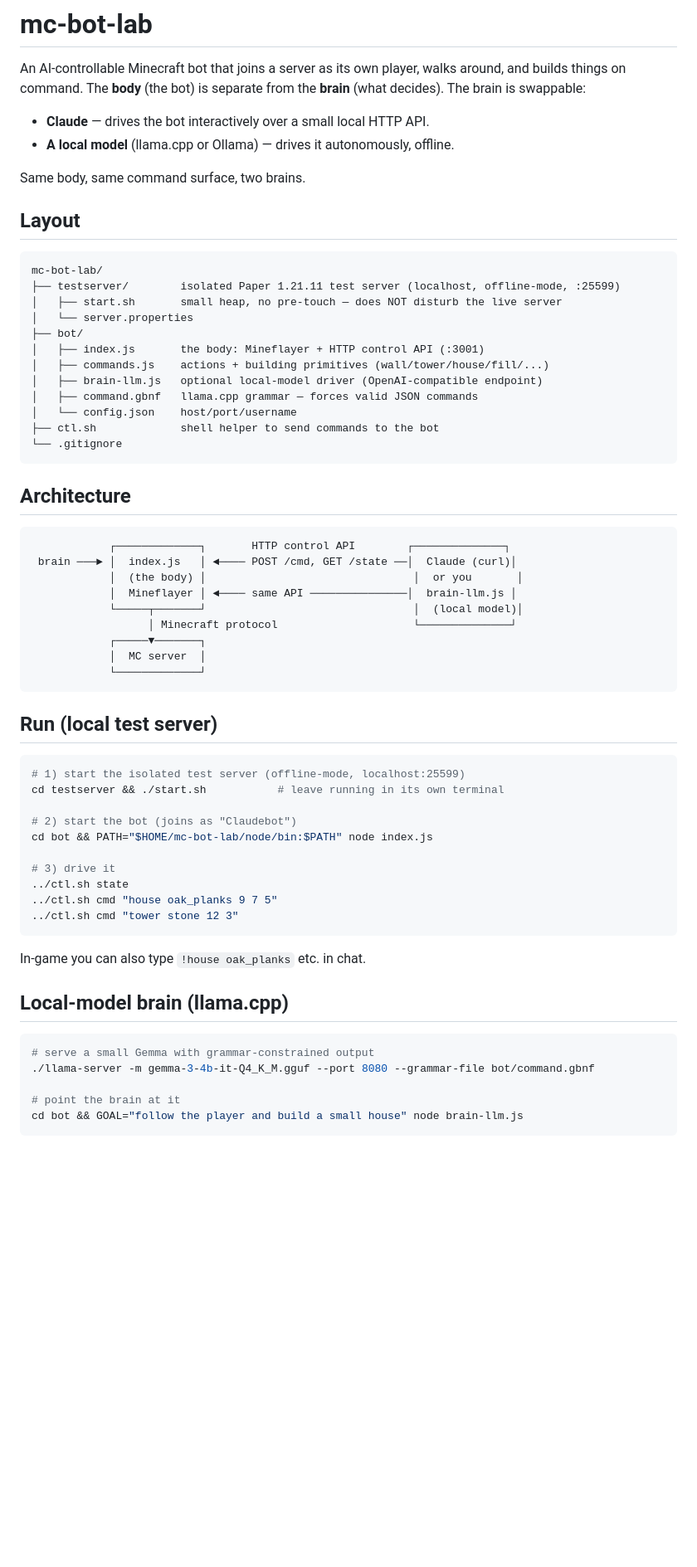
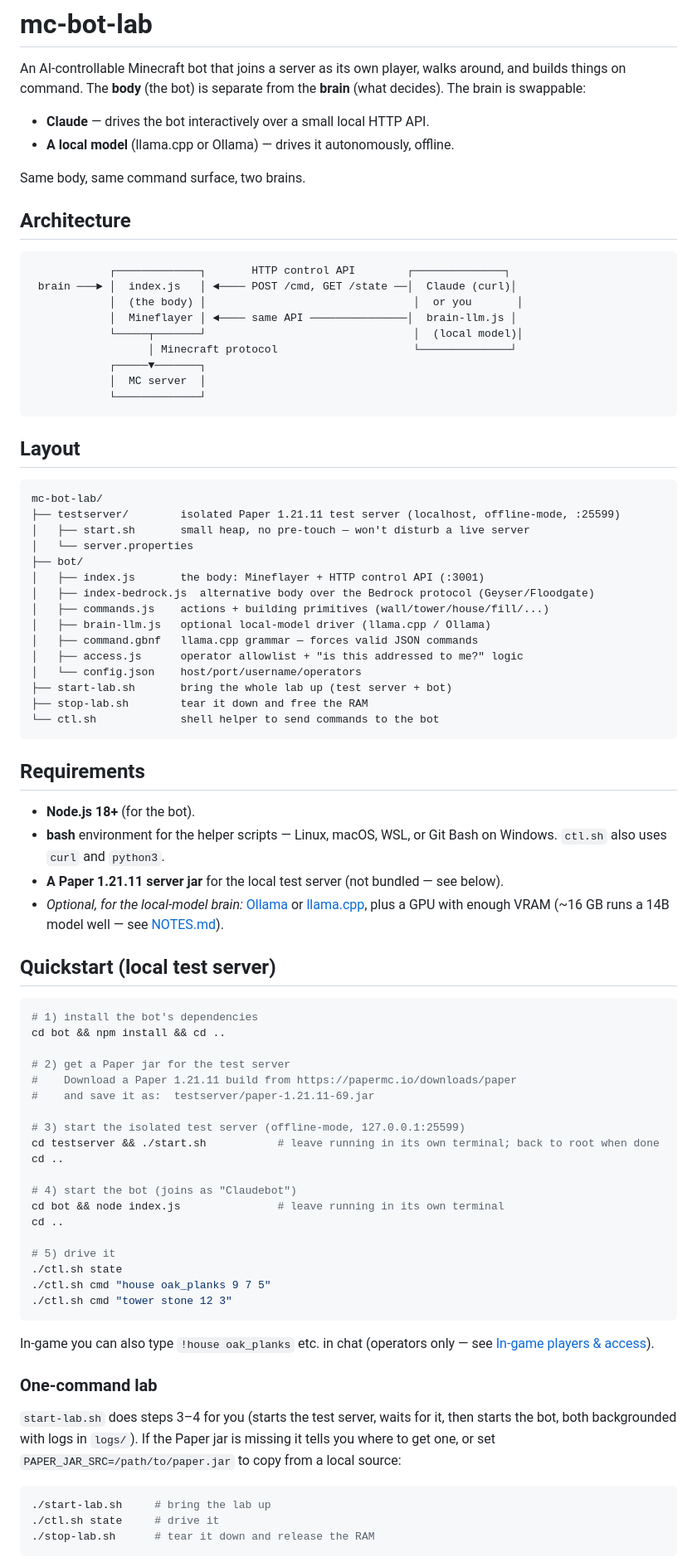
Before and after one commit to WynandJvR/Animus, a Markdown page: README.md, the part around one of its changes. Shown at 83% size. GitHub-like rendering; blank space fills up the shorter version.

````diff
--- a/README.md
+++ b/README.md
@@ -8,23 +8,6 @@ the **brain** (what decides). The brain is swappable:
 - **A local model** (llama.cpp or Ollama) — drives it autonomously, offline.
 
 Same body, same command surface, two brains.
-
-## Layout
-
-```
-mc-bot-lab/
-├── testserver/        isolated Paper 1.21.11 test server (localhost, offline-mode, :25599)
-│   ├── start.sh       small heap, no pre-touch — does NOT disturb the live server
-│   └── server.properties
-├── bot/
-│   ├── index.js       the body: Mineflayer + HTTP control API (:3001)
-│   ├── commands.js    actions + building primitives (wall/tower/house/fill/...)
-│   ├── brain-llm.js   optional local-model driver (OpenAI-compatible endpoint)
-│   ├── command.gbnf   llama.cpp grammar — forces valid JSON commands
-│   └── config.json    host/port/username
-├── ctl.sh             shell helper to send commands to the bot
-└── .gitignore
-```
 
 ## Architecture
 
@@ -40,30 +23,73 @@ mc-bot-lab/
             └─────────────┘
 ```
 
-## Run (local test server)
+## Layout
+
+```
+mc-bot-lab/
+├── testserver/        isolated Paper 1.21.11 test server (localhost, offline-mode, :25599)
+│   ├── start.sh       small heap, no pre-touch — won't disturb a live server
+│   └── server.properties
+├── bot/
+│   ├── index.js       the body: Mineflayer + HTTP control API (:3001)
+│   ├── index-bedrock.js  alternative body over the Bedrock protocol (Geyser/Floodgate)
+│   ├── commands.js    actions + building primitives (wall/tower/house/fill/...)
+│   ├── brain-llm.js   optional local-model driver (llama.cpp / Ollama)
+│   ├── command.gbnf   llama.cpp grammar — forces valid JSON commands
+│   ├── access.js      operator allowlist + "is this addressed to me?" logic
+│   └── config.json    host/port/username/operators
+├── start-lab.sh       bring the whole lab up (test server + bot)
+├── stop-lab.sh        tear it down and free the RAM
+└── ctl.sh             shell helper to send commands to the bot
+```
+
+## Requirements
+
+- **Node.js 18+** (for the bot).
+- **bash** environment for the helper scripts — Linux, macOS, WSL, or Git Bash on
+  Windows. `ctl.sh` also uses `curl` and `python3`.
+- **A Paper 1.21.11 server jar** for the local test server (not bundled — see below).
+- *Optional, for the local-model brain:* [Ollama](https://ollama.com) or
+  [llama.cpp](https://github.com/ggerganov/llama.cpp), plus a GPU with enough VRAM
+  (~16 GB runs a 14B model well — see [NOTES.md](NOTES.md)).
+
+## Quickstart (local test server)
 
 ```bash
-# 1) start the isolated test server (offline-mode, localhost:25599)
-cd testserver && ./start.sh           # leave running in its own terminal
+# 1) install the bot's dependencies
+cd bot && npm install && cd ..
 
-# 2) start the bot (joins as "Claudebot")
-cd bot && PATH="$HOME/mc-bot-lab/node/bin:$PATH" node index.js
+# 2) get a Paper jar for the test server
+#    Download a Paper 1.21.11 build from https://papermc.io/downloads/paper
+#    and save it as:  testserver/paper-1.21.11-69.jar
 
-# 3) drive it
-../ctl.sh state
-../ctl.sh cmd "house oak_planks 9 7 5"
-../ctl.sh cmd "tower stone 12 3"
+# 3) start the isolated test server (offline-mode, 127.0.0.1:25599)
+cd testserver && ./start.sh           # leave running in its own terminal; back to root when done
+cd ..
+
+# 4) start the bot (joins as "Claudebot")
+cd bot && node index.js               # leave running in its own terminal
+cd ..
+
+# 5) drive it
+./ctl.sh state
+./ctl.sh cmd "house oak_planks 9 7 5"
+./ctl.sh cmd "tower stone 12 3"
 ```
 
-In-game you can also type `!house oak_planks` etc. in chat.
+In-game you can also type `!house oak_planks` etc. in chat (operators only — see
+[In-game players & access](#in-game-players--access)).
 
-## Local-model brain (llama.cpp)
+### One-command lab
+
+`start-lab.sh` does steps 3–4 for you (starts the test server, waits for it, then
+starts the bot, both backgrounded with logs in `logs/`). If the Paper jar is
+missing it tells you where to get one, or set `PAPER_JAR_SRC=/path/to/paper.jar`
+to copy from a local source:
 
 ```bash
-# serve a small Gemma with grammar-constrained output
-./llama-server -m gemma-3-4b-it-Q4_K_M.gguf --port 8080 --grammar-file bot/command.gbnf
-
-# point the brain at it
-cd bot && GOAL="follow the player and build a small house" node brain-llm.js
+./start-lab.sh     # bring the lab up
+./ctl.sh state     # drive it
+./stop-lab.sh      # tear it down and release the RAM
 ```
 
````
Also changed, not shown: other parts of README.md (+77 -23 lines).
